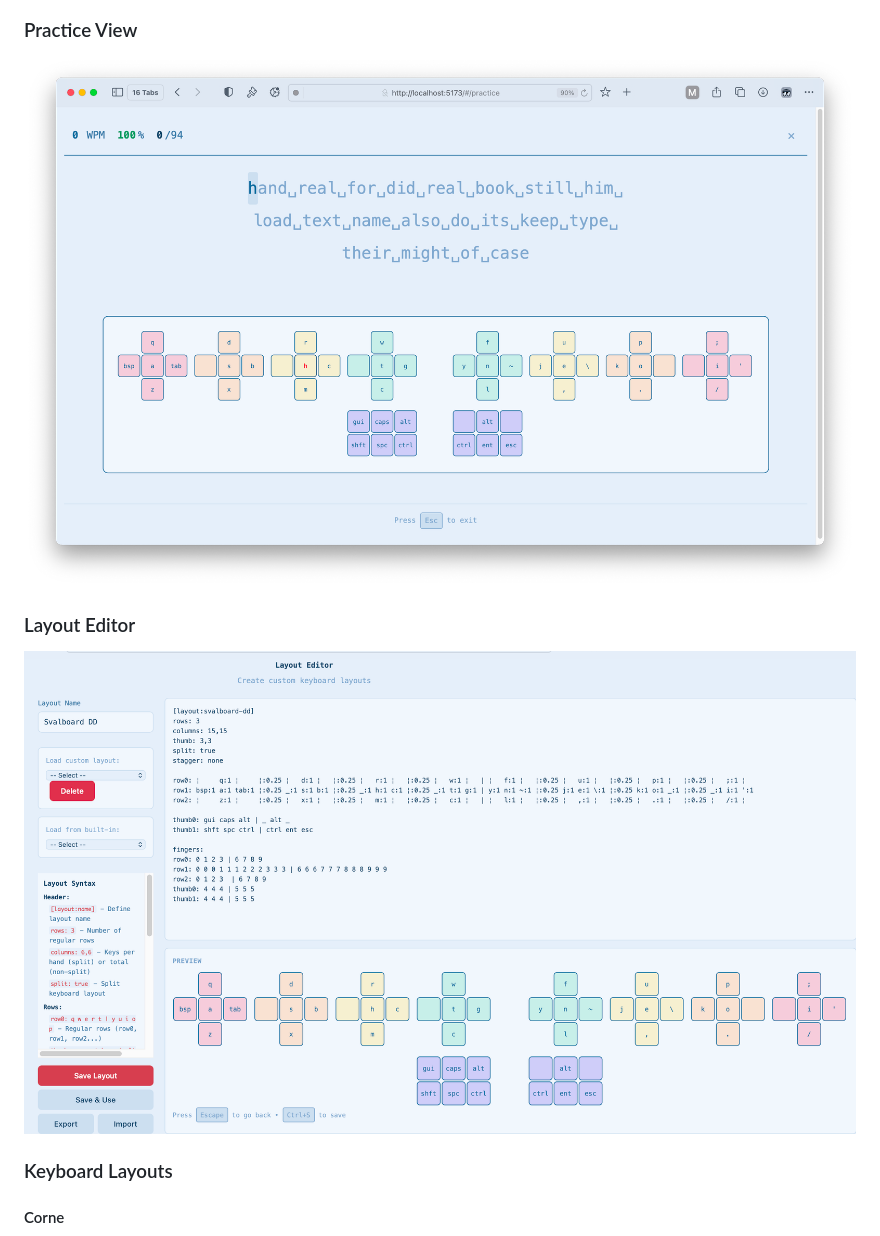
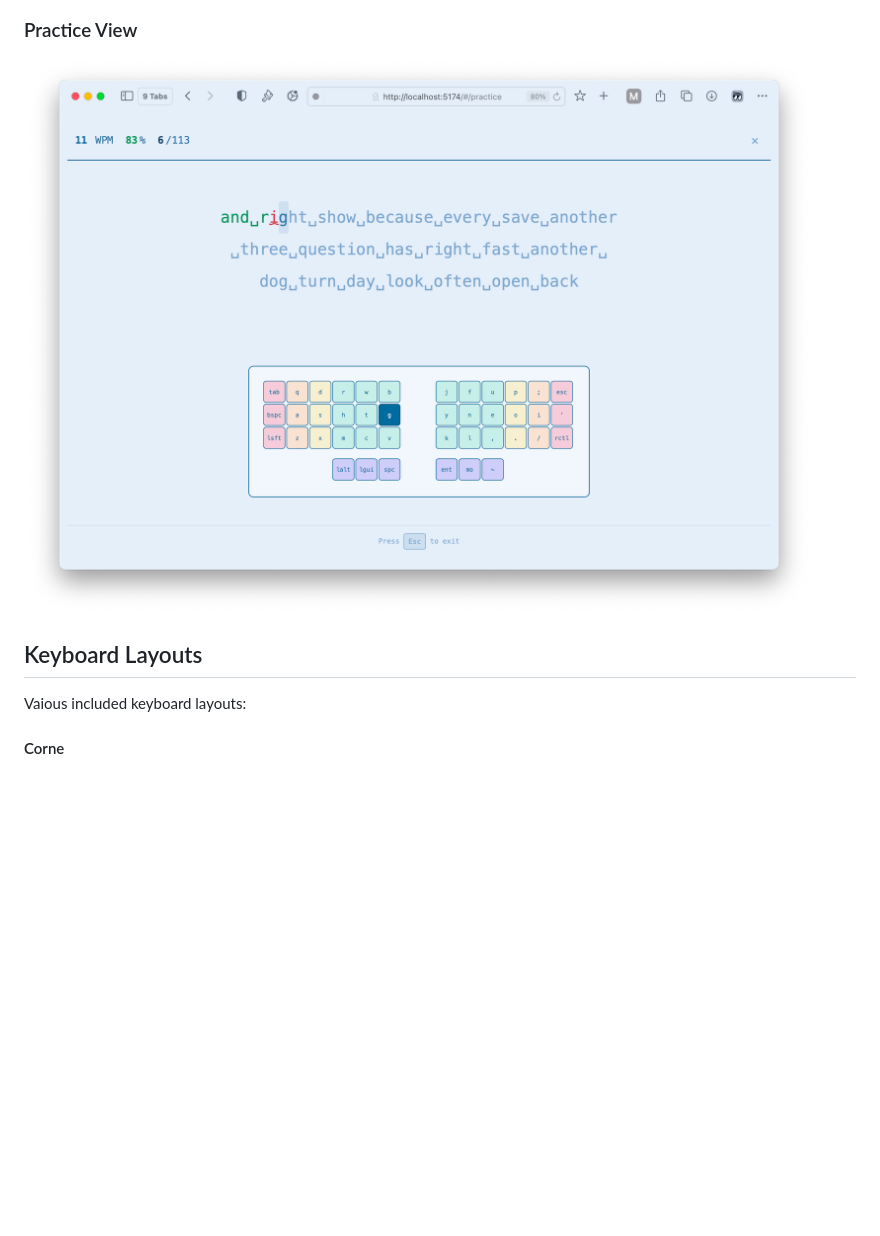
Before and after one commit to dickiedyce/Ktute, a Markdown page: README.md, the part around one of its changes. Rendered like a GitHub page; pictures changed too: assets/Editor.png (deleted), assets/Imported-practice.png (added), assets/Practice.png (deleted); blank space fills up the shorter version.

Commit message:
Updated README for new UI elements.

```diff
--- a/README.md
+++ b/README.md
@@ -14,11 +21,10 @@ A keyboard-first typing tutor for split and custom layouts. Everything runs in t
 
 ### Practice View
-![Practice View](assets/Practice.png)
+![Practice View displaying imported keymap in action.](assets/Imported-practice.png)
 
-### Layout Editor
-![Layout Editor](assets/Editor.png)
+## Keyboard Layouts
 
-### Keyboard Layouts
+Vaious included keyboard layouts:
 
 #### Corne
 ![Corne Layout](assets/Corne.png)
```
Also changed, not shown: other parts of README.md (+13 -4 lines), assets/Imported-editor.png (added), assets/Imported-home.png (added).
